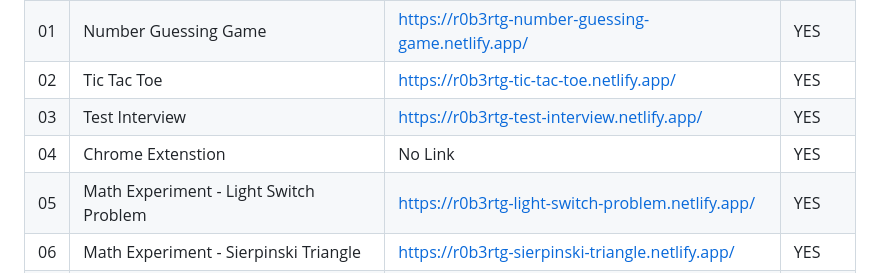
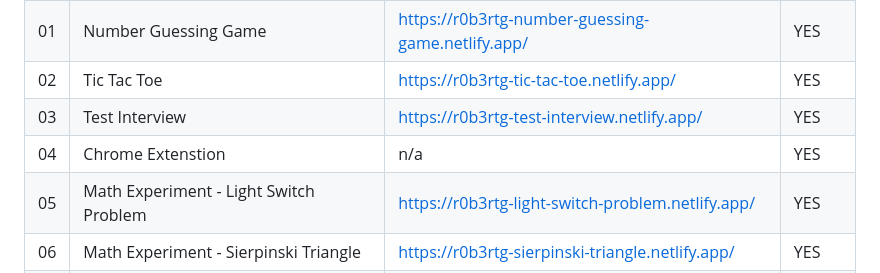
Before and after one commit to R0b3rtG/javascript_projects, a Markdown page: README.md, the part around one of its changes. Drawn GitHub-style.

```diff
--- a/README.md
+++ b/README.md
@@ -41,6 +41,6 @@
 | 01  | Number Guessing Game                   | <https://r0b3rtg-number-guessing-game.netlify.app/> | YES   |
 | 02  | Tic Tac Toe                            | <https://r0b3rtg-tic-tac-toe.netlify.app/>          | YES   |
 | 03  | Test Interview                         | <https://r0b3rtg-test-interview.netlify.app/>       | YES   |
-| 04  | Chrome Extenstion                      | No Link                                             | YES   |
+| 04  | Chrome Extenstion                      | n/a                                                 | YES   |
 | 05  | Math Experiment - Light Switch Problem | <https://r0b3rtg-light-switch-problem.netlify.app/> | YES   |
 | 06  | Math Experiment - Sierpinski Triangle  | <https://r0b3rtg-sierpinski-triangle.netlify.app/>  | YES   |
```
Also changed, not shown: other parts of README.md (+2 -2 lines).
